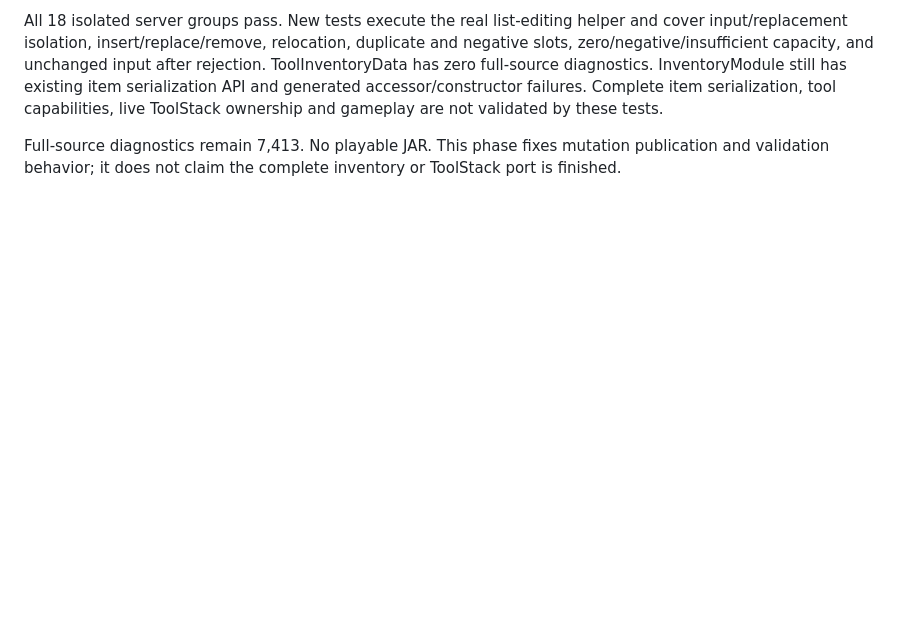
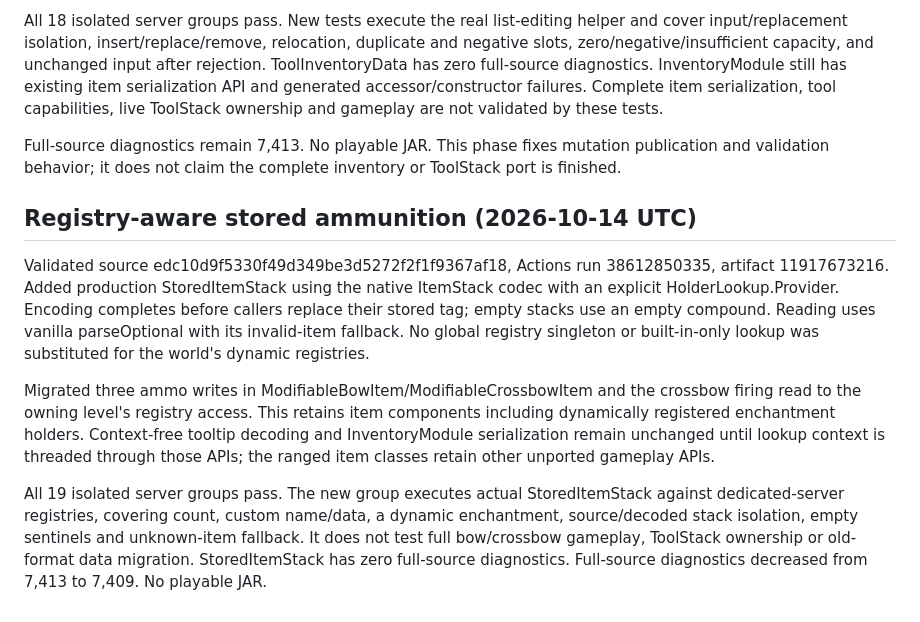
Before and after one commit to Miniezi/Proverka, a Markdown page: ports/tinkers-1.21.1/PORT_PROGRESS.md, the part around the change. GitHub-like rendering; blank space fills up the shorter version.

Commit message:
Record stored ammunition component validation [skip ci]

```diff
--- a/ports/tinkers-1.21.1/PORT_PROGRESS.md
+++ b/ports/tinkers-1.21.1/PORT_PROGRESS.md
@@ -138,3 +138,11 @@ Added production ToolInventoryData: copied insertion/replacement/removal, and at
 All 18 isolated server groups pass. New tests execute the real list-editing helper and cover input/replacement isolation, insert/replace/remove, relocation, duplicate and negative slots, zero/negative/insufficient capacity, and unchanged input after rejection. ToolInventoryData has zero full-source diagnostics. InventoryModule still has existing item serialization API and generated accessor/constructor failures. Complete item serialization, tool capabilities, live ToolStack ownership and gameplay are not validated by these tests.
 
 Full-source diagnostics remain 7,413. No playable JAR. This phase fixes mutation publication and validation behavior; it does not claim the complete inventory or ToolStack port is finished.
+
+## Registry-aware stored ammunition (2026-10-14 UTC)
+
+Validated source edc10d9f5330f49d349be3d5272f2f1f9367af18, Actions run 38612850335, artifact 11917673216. Added production StoredItemStack using the native ItemStack codec with an explicit HolderLookup.Provider. Encoding completes before callers replace their stored tag; empty stacks use an empty compound. Reading uses vanilla parseOptional with its invalid-item fallback. No global registry singleton or built-in-only lookup was substituted for the world's dynamic registries.
+
+Migrated three ammo writes in ModifiableBowItem/ModifiableCrossbowItem and the crossbow firing read to the owning level's registry access. This retains item components including dynamically registered enchantment holders. Context-free tooltip decoding and InventoryModule serialization remain unchanged until lookup context is threaded through those APIs; the ranged item classes retain other unported gameplay APIs.
+
+All 19 isolated server groups pass. The new group executes actual StoredItemStack against dedicated-server registries, covering count, custom name/data, a dynamic enchantment, source/decoded stack isolation, empty sentinels and unknown-item fallback. It does not test full bow/crossbow gameplay, ToolStack ownership or old-format data migration. StoredItemStack has zero full-source diagnostics. Full-source diagnostics decreased from 7,413 to 7,409. No playable JAR.
```
